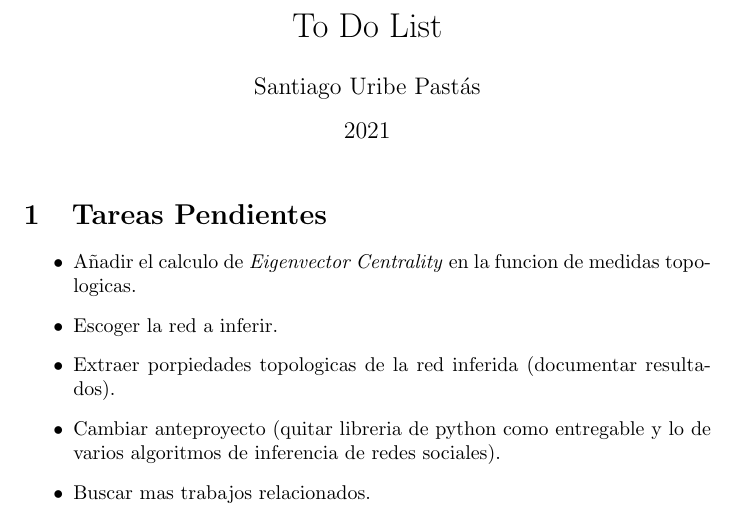
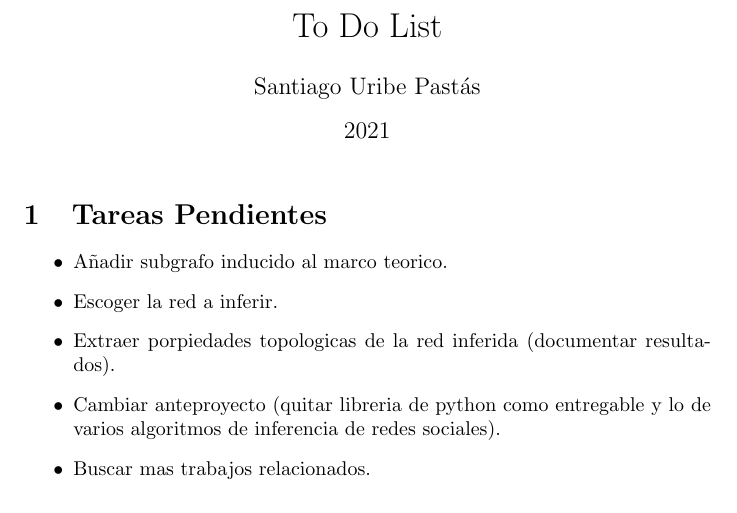
Before and after one commit to suribe06/BSc-Thesis, a LaTeX document (main.tex): part of the page, cut so that both start at the same text. Compiled offline with pdfLaTeX.

Commit message:
To do list update

```diff
--- a/main.tex
+++ b/main.tex
@@ -13,7 +13,7 @@
 
 \section{Tareas Pendientes}
 \begin{itemize}
-    \item Añadir el calculo de \textit{Eigenvector Centrality} en la funcion de medidas topologicas.
+    \item Añadir subgrafo inducido al marco teorico.
     \item Escoger la red a inferir.
     \item Extraer porpiedades topologicas de la red inferida (documentar resultados).
     \item Cambiar anteproyecto (quitar libreria de python como entregable y lo de varios algoritmos de inferencia de redes sociales).
```
Also changed, not shown: main.pdf.
